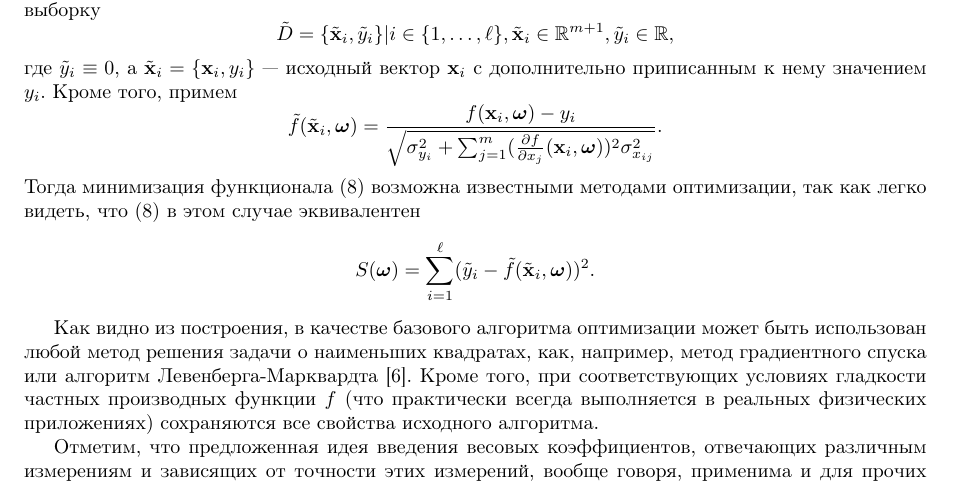
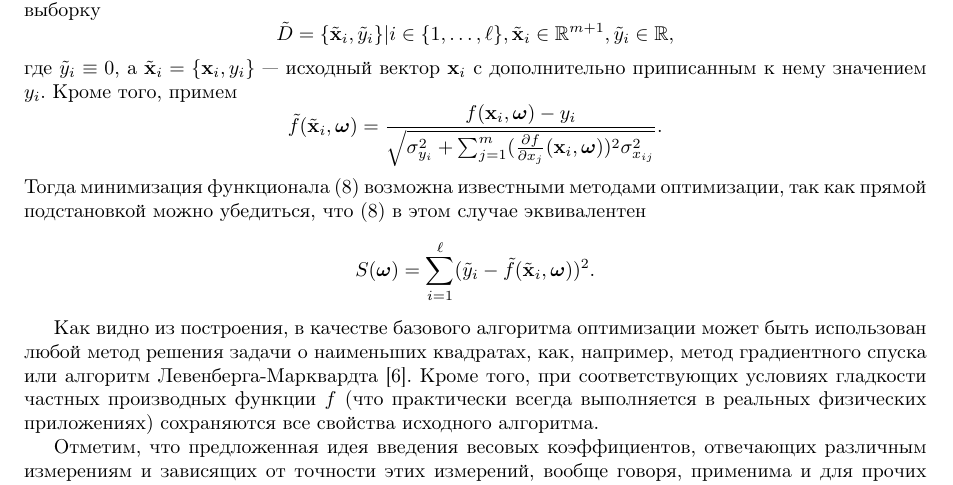
Before and after one commit to 0xd34df00d/RefractOptics, a LaTeX paper (doc/Rudoy2014LevMar.tex): part of page 5 of 12, cut so that both start at the same text. Compiled offline with pdfLaTeX.

Commit message:
[2014LevMar] Better describe why the equivalency holds.

```diff
--- a/doc/Rudoy2014LevMar.tex
+++ b/doc/Rudoy2014LevMar.tex
@@ -445,7 +445,7 @@ $\tilde{\mathbf{x}}_i = \{ \mathbf{x}_i, y_i \}$~--- исходный векто
   \tilde{f}(\tilde{\mathbf{x}}_i, \bomega) = \frac{f(\mathbf{x}_i, \bomega) - y_i}{\sqrt{\sigma_{y_i}^2 + \sum_{j = 1}^m (\frac{\partial f}{\partial x_j}(\mathbf{x}_i, \bomega))^2 \sigma^2_{x_{ij}}}}.
 \]
 Тогда минимизация функционала \eqref{eq:s} возможна известными методами оптимизации, так
-как легко видеть, что \eqref{eq:s} в этом случае эквивалентен
+как прямой подстановкой можно убедиться, что \eqref{eq:s} в этом случае эквивалентен
 \[
   S(\bomega) = \sum_{i = 1}^\ell (\tilde{y}_i - \tilde{f}(\tilde{\mathbf{x}}_i, \bomega))^2.
 \]
```
